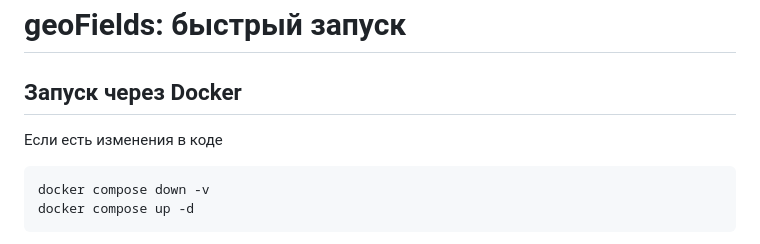
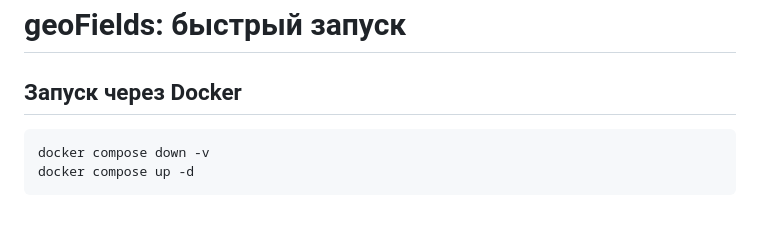
Before and after one commit to DyrShLucK/geoFields, a Markdown page: README.md, the part around the change. GitHub-like rendering; blank space fills up the shorter version.

````diff
--- a/README.md
+++ b/README.md
@@ -1,8 +1,6 @@
 # geoFields: быстрый запуск
 
 ## Запуск через Docker
-Если есть изменения в коде
-
 
 ```
 docker compose down -v
````
